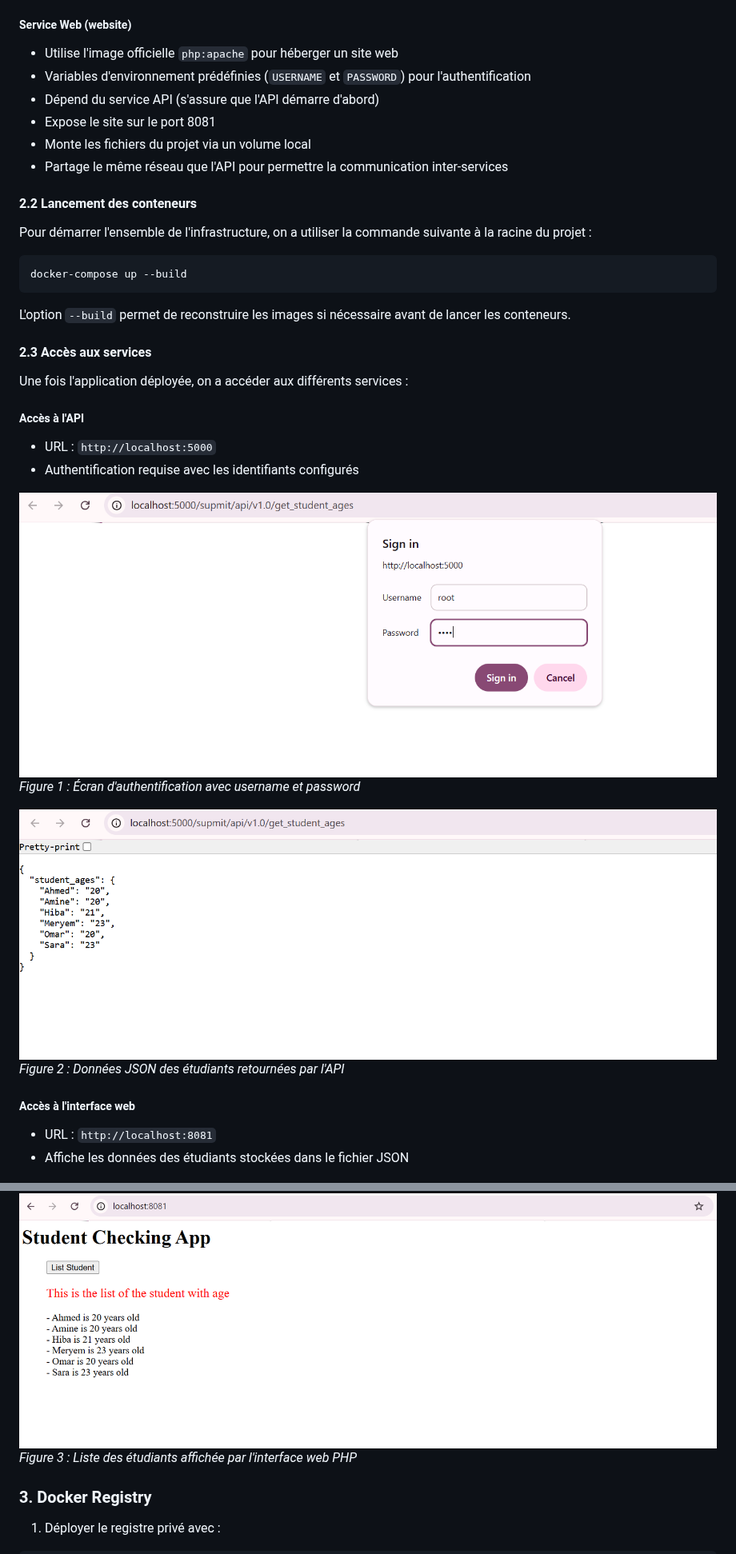
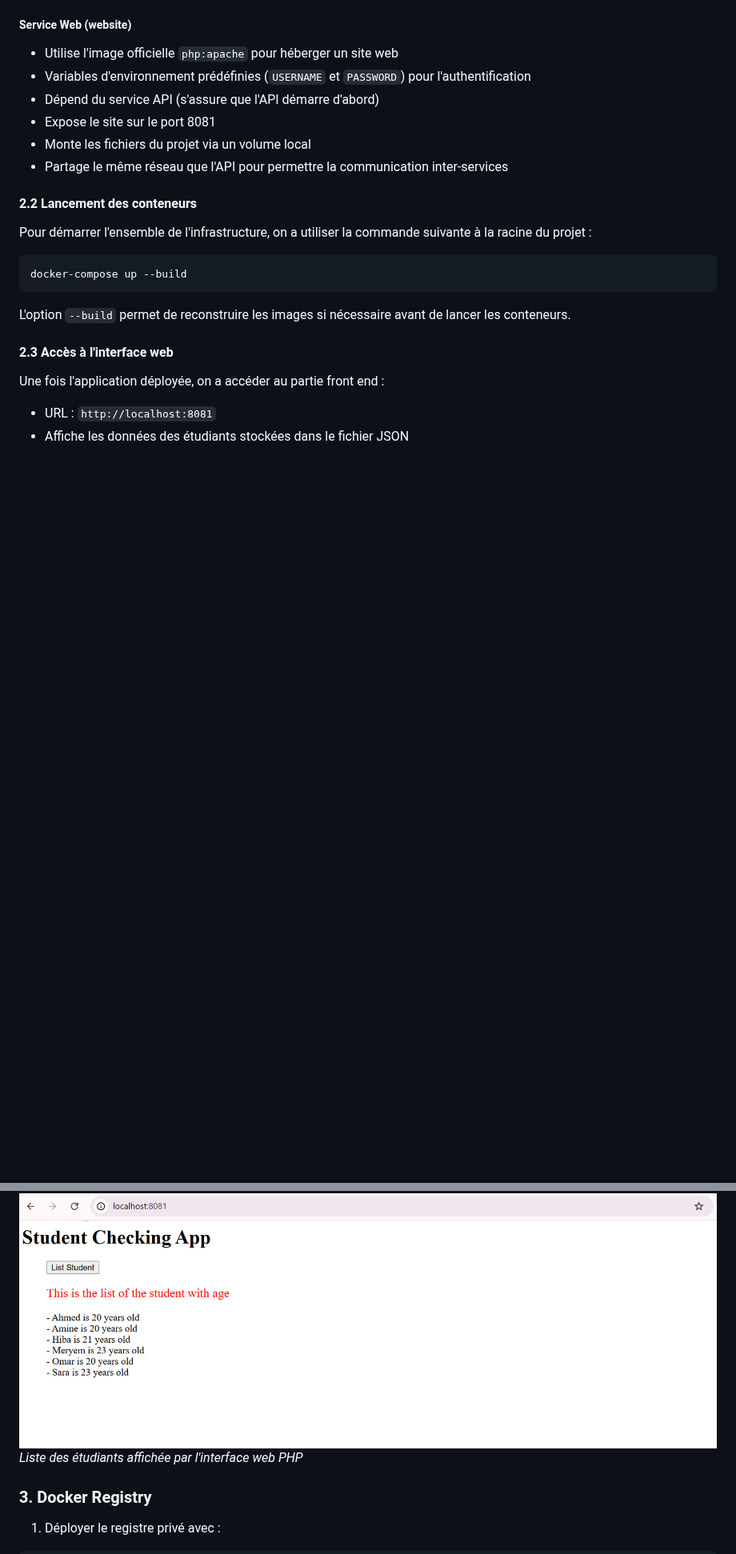
Before and after one commit to AyoubeJarhni1/Mini_Project_Docker, a Markdown page: README.md, 2 parts joined by grey strips. Shown at 80% size. Rendered like a GitHub page; blank space fills up the shorter version.

```diff
--- a/README.md
+++ b/README.md
@@ -105,27 +105,15 @@ docker-compose up --build
 
 L'option `--build` permet de reconstruire les images si nécessaire avant de lancer les conteneurs.
 
-#### 2.3 Accès aux services
+#### 2.3 Accès à l'interface web
 
-Une fois l'application déployée, on a accéder aux différents services :
+Une fois l'application déployée, on a accéder au partie front end :
 
-##### Accès à l'API
-- URL : `http://localhost:5000`
-- Authentification requise avec les identifiants configurés
-
-![Interface d'authentification de l'API](screenDocker/inter.png)
-*Figure 1 : Écran d'authentification avec username et password*
-
-
-![Résultat de l'API](screenDocker/inter1.png)
-*Figure 2 : Données JSON des étudiants retournées par l'API*
-
-##### Accès à l'interface web
 - URL : `http://localhost:8081`
 - Affiche les données des étudiants stockées dans le fichier JSON
 
 ![Interface web PHP](screenDocker/check.png)
-*Figure 3 : Liste des étudiants affichée par l'interface web PHP*
+*Liste des étudiants affichée par l'interface web PHP*
 
 
 
```
